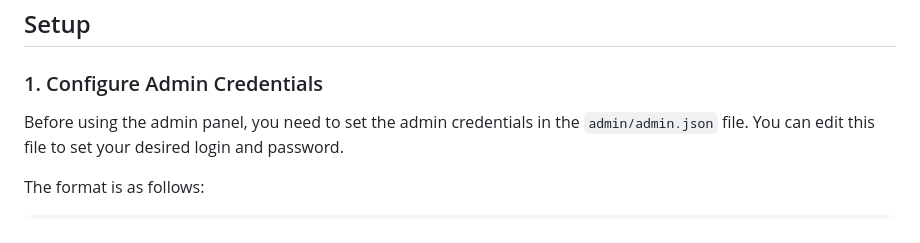
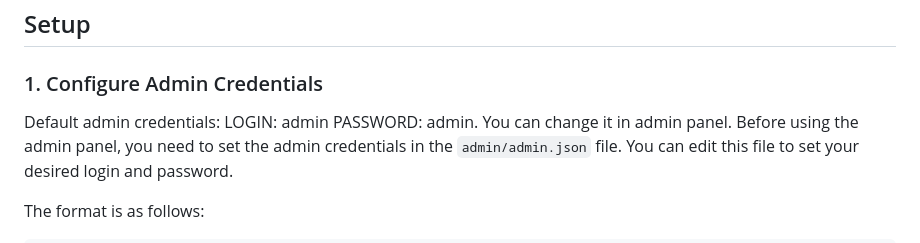
Before and after one commit to valikoshka1996/Auto-Multi-language-Localization-System, a Markdown page: README.md, the part around the change. Drawn GitHub-style.

```diff
--- a/README.md
+++ b/README.md
@@ -119,6 +119,10 @@ This project provides an admin panel to view and analyze the access logs of your
 
 ### 1. Configure Admin Credentials
 
+Default admin credentials:
+LOGIN: admin
+PASSWORD: admin.
+You can change it in admin panel.
 Before using the admin panel, you need to set the admin credentials in the `admin/admin.json` file. You can edit this file to set your desired login and password.
 
 The format is as follows:
```
